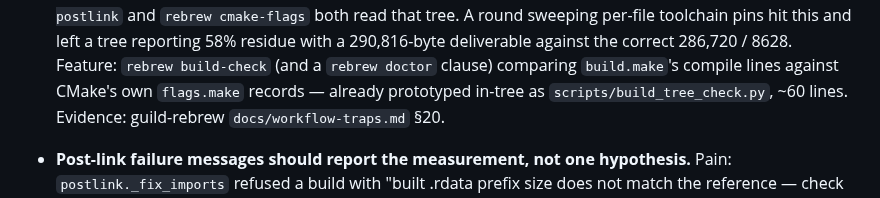
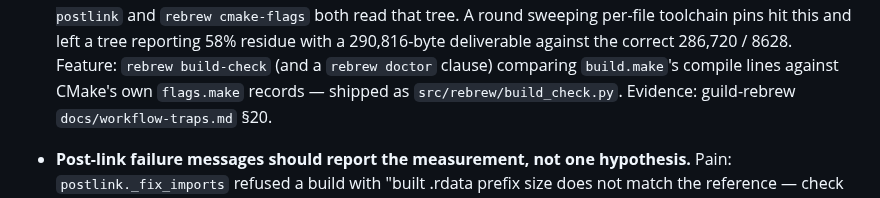
Before and after one commit to maci0/rebrew, a Markdown page: docs/IDEAS-GUILD.md, the part around the change. Rendered like a GitHub page.

```diff
--- a/docs/IDEAS-GUILD.md
+++ b/docs/IDEAS-GUILD.md
@@ -266,7 +266,7 @@ Status `open` unless noted. Promote to ROADMAP when scoped.
   with a 290,816-byte deliverable against the correct 286,720 / 8628.
   Feature: `rebrew build-check` (and a `rebrew doctor` clause) comparing
   `build.make`'s compile lines against CMake's own `flags.make` records —
-  already prototyped in-tree as `scripts/build_tree_check.py`, ~60 lines.
+  shipped as `src/rebrew/build_check.py`.
   Evidence: guild-rebrew `docs/workflow-traps.md` §20.
 
 - **Post-link failure messages should report the measurement, not one hypothesis.**
```
Also changed, not shown: docs/PERFORMANCE.md (+5 -4 lines).
